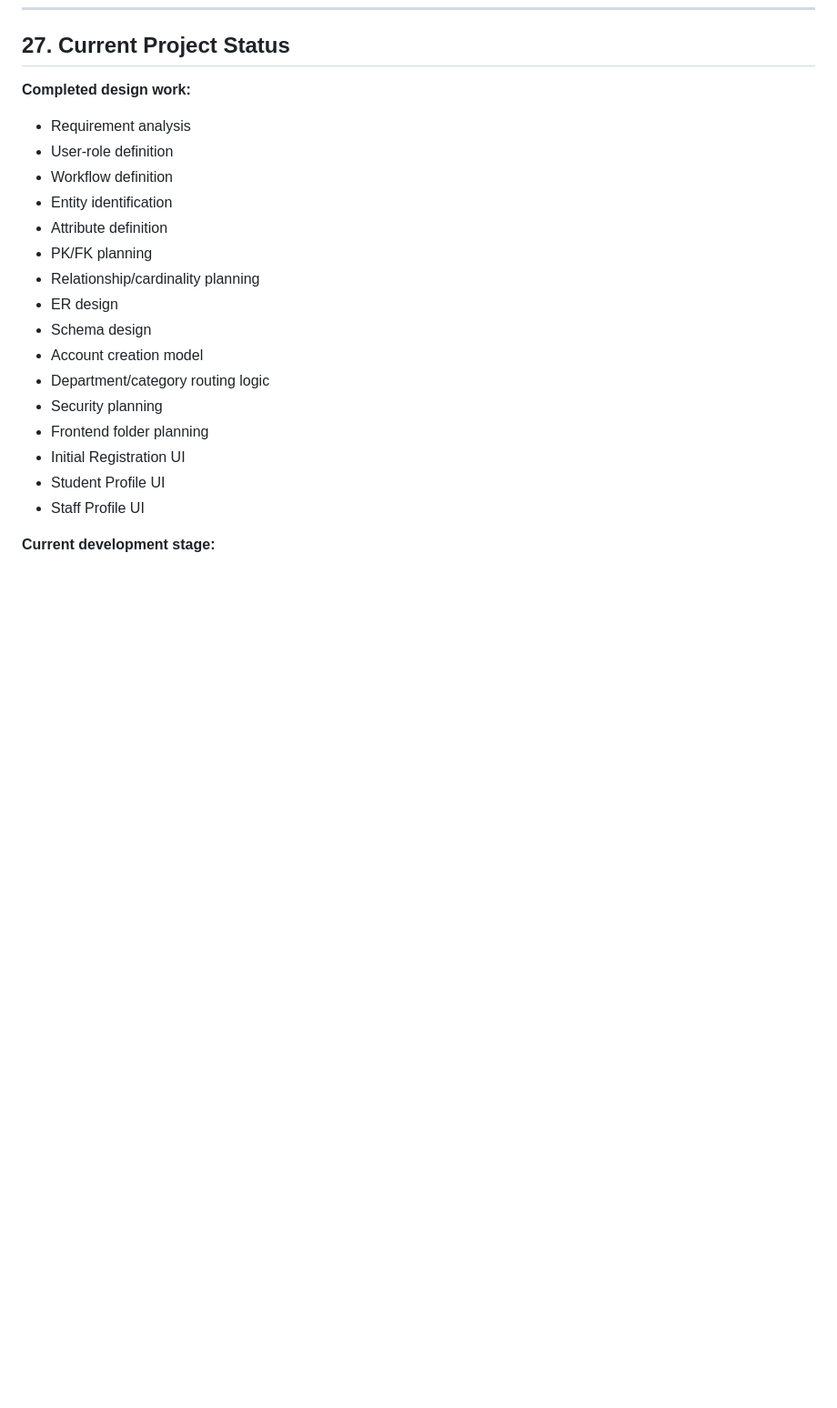
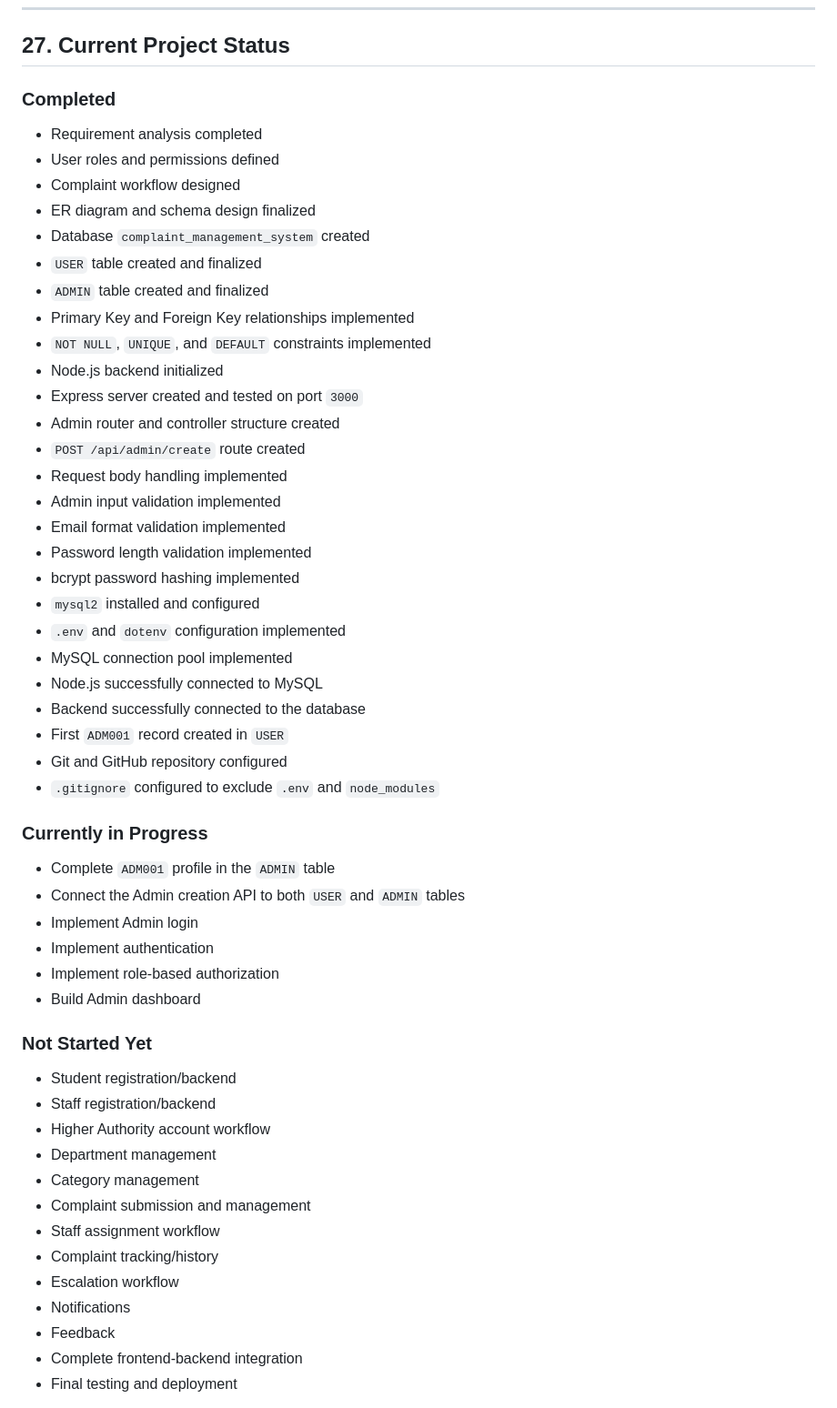
Before and after one commit to pratikrrajput2006-ship-it/complaint-management-system, a Markdown page: README.md, the part around one of its changes. Shown at 91% size. Rendered like a GitHub page; blank space fills up the shorter version.

```diff
--- a/README.md
+++ b/README.md
@@ -939,24 +939,57 @@ The following decisions are considered final for the current project scope:
 
 ## 27. Current Project Status
 
-**Completed design work:**
+### Completed
 
-- Requirement analysis
-- User-role definition
-- Workflow definition
-- Entity identification
-- Attribute definition
-- PK/FK planning
-- Relationship/cardinality planning
-- ER design
-- Schema design
-- Account creation model
-- Department/category routing logic
-- Security planning
-- Frontend folder planning
-- Initial Registration UI
-- Student Profile UI
-- Staff Profile UI
+- Requirement analysis completed
+- User roles and permissions defined
+- Complaint workflow designed
+- ER diagram and schema design finalized
+- Database `complaint_management_system` created
+- `USER` table created and finalized
+- `ADMIN` table created and finalized
+- Primary Key and Foreign Key relationships implemented
+- `NOT NULL`, `UNIQUE`, and `DEFAULT` constraints implemented
+- Node.js backend initialized
+- Express server created and tested on port `3000`
+- Admin router and controller structure created
+- `POST /api/admin/create` route created
+- Request body handling implemented
+- Admin input validation implemented
+- Email format validation implemented
+- Password length validation implemented
+- bcrypt password hashing implemented
+- `mysql2` installed and configured
+- `.env` and `dotenv` configuration implemented
+- MySQL connection pool implemented
+- Node.js successfully connected to MySQL
+- Backend successfully connected to the database
+- First `ADM001` record created in `USER`
+- Git and GitHub repository configured
+- `.gitignore` configured to exclude `.env` and `node_modules`
 
-**Current development stage:**
+### Currently in Progress
 
+- Complete `ADM001` profile in the `ADMIN` table
+- Connect the Admin creation API to both `USER` and `ADMIN` tables
+- Implement Admin login
+- Implement authentication
+- Implement role-based authorization
+- Build Admin dashboard
+
+### Not Started Yet
+
+- Student registration/backend
+- Staff registration/backend
+- Higher Authority account workflow
+- Department management
+- Category management
+- Complaint submission and management
+- Staff assignment workflow
+- Complaint tracking/history
+- Escalation workflow
+- Notifications
+- Feedback
+- Complete frontend-backend integration
+- Final testing and deployment
+
```
Also changed, not shown: other parts of README.md (+22 -0 lines).
